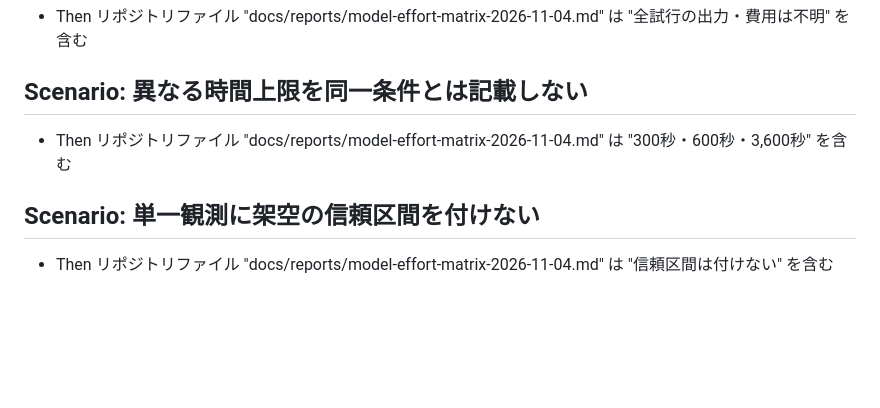
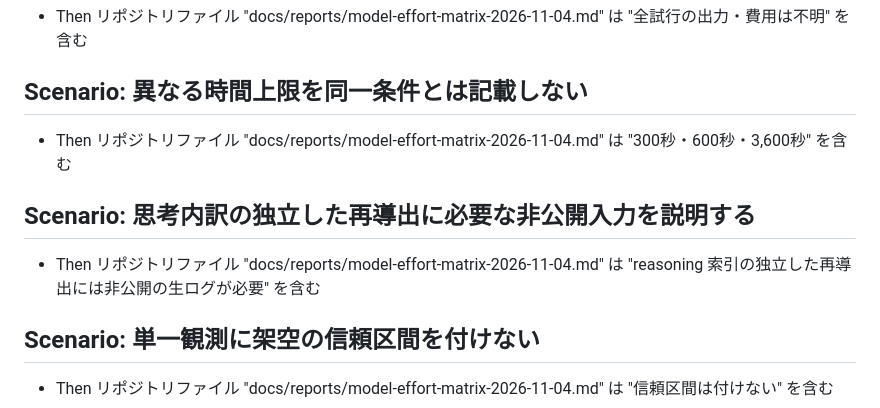
Before and after one commit to yasuhito/qni-cli, a Markdown page: features/docs/model_effort_matrix_report.feature.md, the part around the change. GitHub-like rendering; blank space fills up the shorter version.

```diff
--- a/features/docs/model_effort_matrix_report.feature.md
+++ b/features/docs/model_effort_matrix_report.feature.md
@@ -16,6 +16,10 @@
 
 - Then リポジトリファイル "docs/reports/model-effort-matrix-2026-11-04.md" は "300秒・600秒・3,600秒" を含む
 
+## Scenario: 思考内訳の独立した再導出に必要な非公開入力を説明する
+
+- Then リポジトリファイル "docs/reports/model-effort-matrix-2026-11-04.md" は "reasoning 索引の独立した再導出には非公開の生ログが必要" を含む
+
 ## Scenario: 単一観測に架空の信頼区間を付けない
 
 - Then リポジトリファイル "docs/reports/model-effort-matrix-2026-11-04.md" は "信頼区間は付けない" を含む
```
Also changed, not shown: docs/reports/model-effort-matrix-2026-11-04.md (+6 -2 lines), research/plots/model-effort-matrix-2026-11-04.png, 8 other files.
